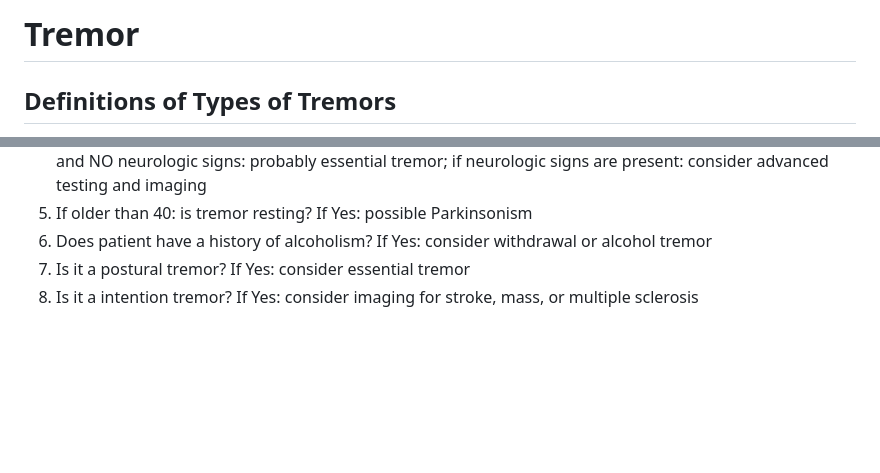
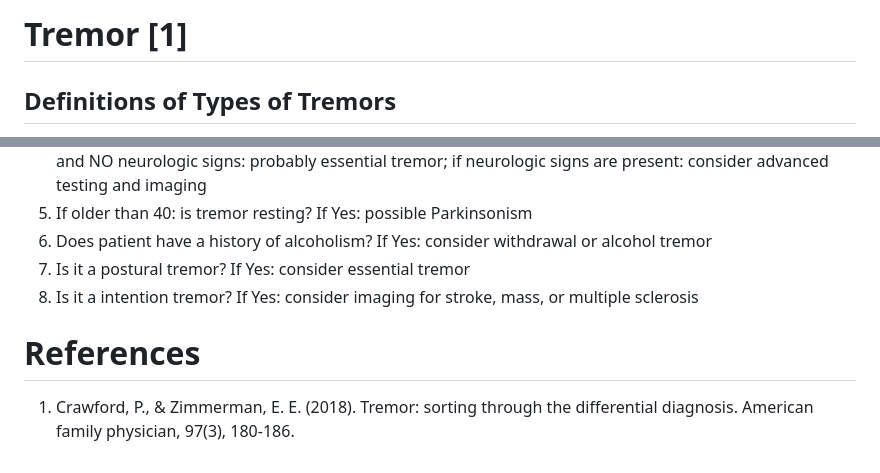
Before and after one commit to wildigloo/Raaq, a Markdown page: Library/Neurology/Tremor.md, 2 parts joined by grey strips. Drawn GitHub-style; blank space fills up the shorter version.

```diff
--- a/Library/Neurology/Tremor.md
+++ b/Library/Neurology/Tremor.md
@@ -1,4 +1,4 @@
-# Tremor
+# Tremor [1]
 
 ## Definitions of Types of Tremors
 - Resting
@@ -51,3 +51,6 @@ Tremor
 6. Does patient have a history of alcoholism? If Yes: consider withdrawal or alcohol tremor
 7. Is it a postural tremor? If Yes: consider essential tremor
 8. Is it a intention tremor? If Yes: consider imaging for stroke, mass, or multiple sclerosis
+
+# References
+1. Crawford, P., & Zimmerman, E. E. (2018). Tremor: sorting through the differential diagnosis. American family physician, 97(3), 180-186.
```
